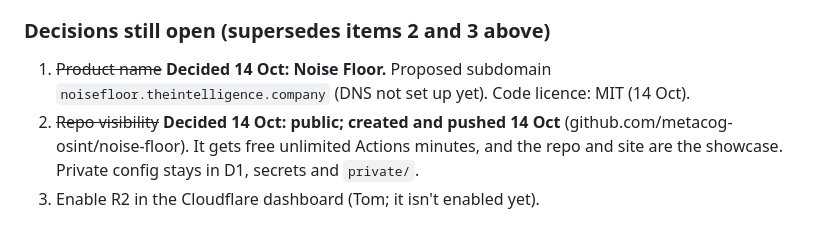
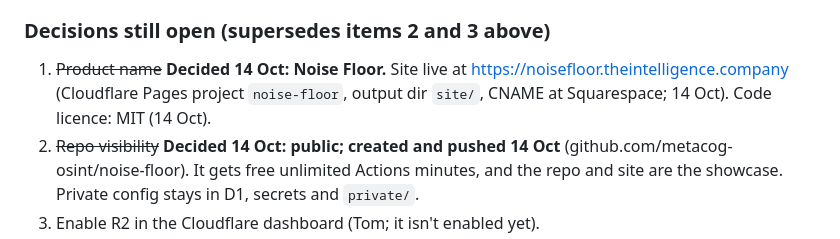
Before and after one commit to metacog-osint/noise-floor, a Markdown page: docs/DESIGN.md, the part around the change. Rendered like a GitHub page.

```diff
--- a/docs/DESIGN.md
+++ b/docs/DESIGN.md
@@ -135,7 +135,7 @@ Tom decided on 14 Oct to merge the two efforts into one project here. The Interf
 
 ### Decisions still open (supersedes items 2 and 3 above)
 
-1. ~~Product name~~ **Decided 14 Oct: Noise Floor.** Proposed subdomain `noisefloor.theintelligence.company` (DNS not set up yet). Code licence: MIT (14 Oct).
+1. ~~Product name~~ **Decided 14 Oct: Noise Floor.** Site live at https://noisefloor.theintelligence.company (Cloudflare Pages project `noise-floor`, output dir `site/`, CNAME at Squarespace; 14 Oct). Code licence: MIT (14 Oct).
 2. ~~Repo visibility~~ **Decided 14 Oct: public; created and pushed 14 Oct** (github.com/metacog-osint/noise-floor). It gets free unlimited Actions minutes, and the repo and site are the showcase. Private config stays in D1, secrets and `private/`.
 3. Enable R2 in the Cloudflare dashboard (Tom; it isn't enabled yet).
 4. Permission requests (unchanged): RIPE NCC, Georgia Tech (IODA), adsb.lol, later 18 SDS.
```
Also changed, not shown: README.md (+2 -0 lines).
